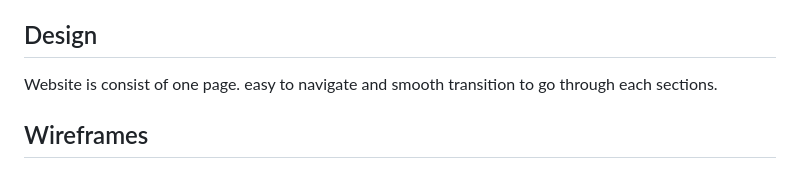
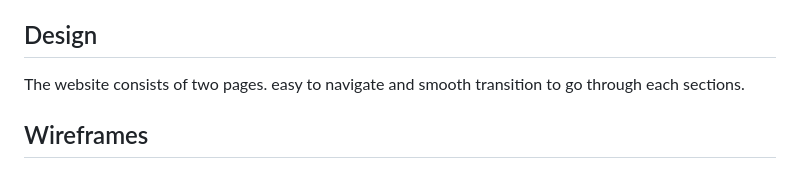
Before and after one commit to joelsita/project-two, a Markdown page: README.md, the part around the change. Drawn GitHub-style.

Commit message:
added design details

```diff
--- a/README.md
+++ b/README.md
@@ -87,7 +87,7 @@ Rock, Paper, Scissors. The familiar game of Rock, Paper, Scissors is played like
 
 
 ## Design
-Website is consist of one page. easy to navigate and smooth transition to go through each sections.
+The website consists of two pages. easy to navigate and smooth transition to go through each sections.
 ## Wireframes
   #### Desktop
   #### Home page
```
